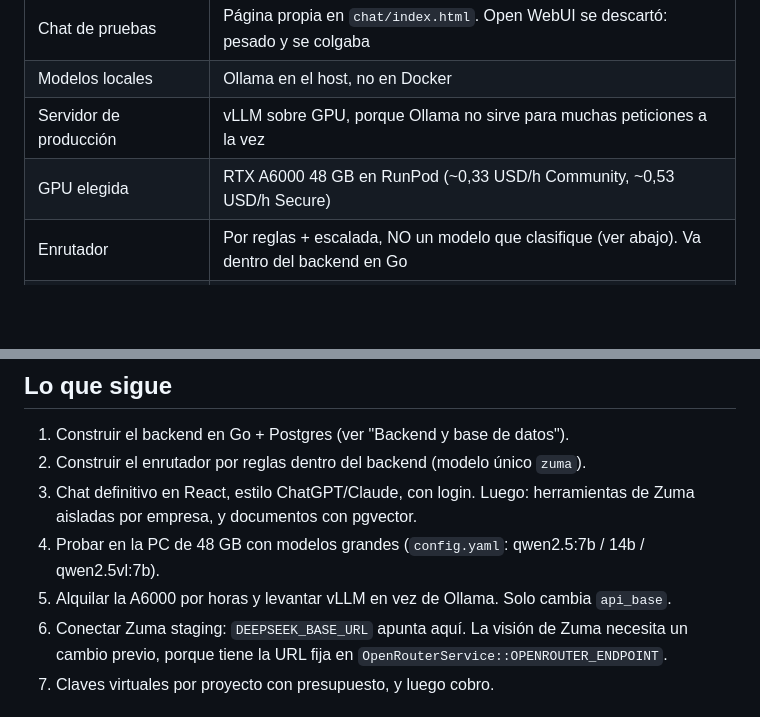
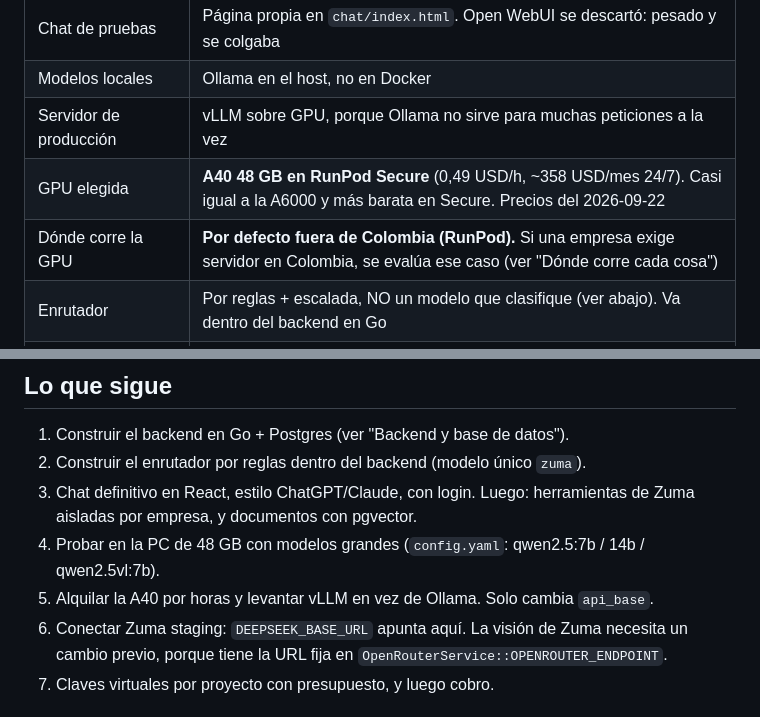
Before and after one commit to delicop/nucleo-ia, a Markdown page: CONTEXTO.md, 2 parts joined by grey strips. Rendered like a GitHub page; blank space fills up the shorter version.

```diff
--- a/CONTEXTO.md
+++ b/CONTEXTO.md
@@ -24,7 +24,8 @@ modelos por API, y cambiarlos no toca el código de los proyectos.
 | Chat de pruebas | Página propia en `chat/index.html`. Open WebUI se descartó: pesado y se colgaba |
 | Modelos locales | Ollama en el host, no en Docker |
 | Servidor de producción | vLLM sobre GPU, porque Ollama no sirve para muchas peticiones a la vez |
-| GPU elegida | RTX A6000 48 GB en RunPod (~0,33 USD/h Community, ~0,53 USD/h Secure) |
+| GPU elegida | **A40 48 GB en RunPod Secure** (0,49 USD/h, ~358 USD/mes 24/7). Casi igual a la A6000 y más barata en Secure. Precios del 2026-09-22 |
+| Dónde corre la GPU | **Por defecto fuera de Colombia (RunPod).** Si una empresa exige servidor en Colombia, se evalúa ese caso (ver "Dónde corre cada cosa") |
 | Enrutador | Por reglas + escalada, NO un modelo que clasifique (ver abajo). Va dentro del backend en Go |
 | Backend | **Go**: un solo binario, poca RAM, bueno para streaming. Decidido el 2026-09-22 |
 | Base de datos | **Postgres** en su propio contenedor, base `nucleo_ia`, volumen de Docker |
@@ -196,7 +251,7 @@ Conclusión: **el circuito sirve**. La calidad de estos modelos mínimos no, y e
 3. Chat definitivo en React, estilo ChatGPT/Claude, con login.
    Luego: herramientas de Zuma aisladas por empresa, y documentos con pgvector.
 4. Probar en la PC de 48 GB con modelos grandes (`config.yaml`: qwen2.5:7b / 14b / qwen2.5vl:7b).
-5. Alquilar la A6000 por horas y levantar vLLM en vez de Ollama. Solo cambia `api_base`.
+5. Alquilar la A40 por horas y levantar vLLM en vez de Ollama. Solo cambia `api_base`.
 6. Conectar Zuma staging: `DEEPSEEK_BASE_URL` apunta aquí. La visión de Zuma necesita un cambio
    previo, porque tiene la URL fija en `OpenRouterService::OPENROUTER_ENDPOINT`.
 7. Claves virtuales por proyecto con presupuesto, y luego cobro.
```
Also changed, not shown: other parts of CONTEXTO.md (+54 -0 lines).
